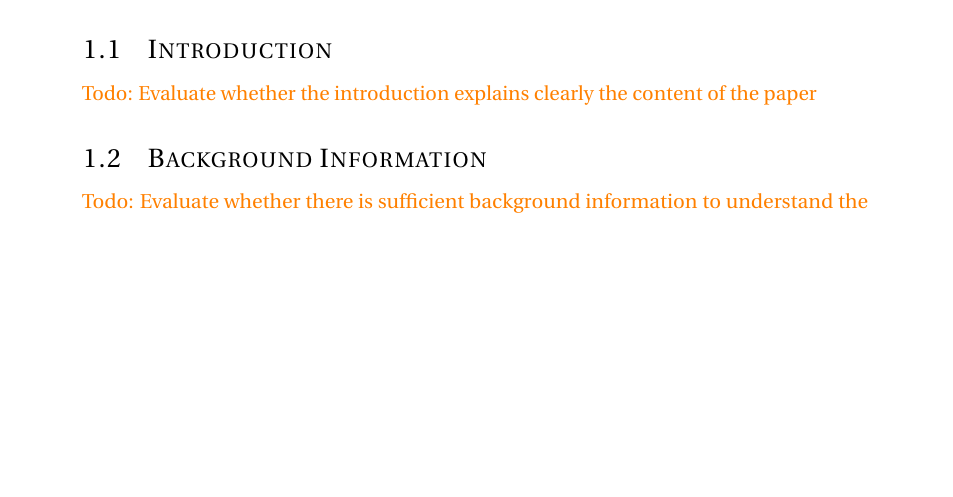
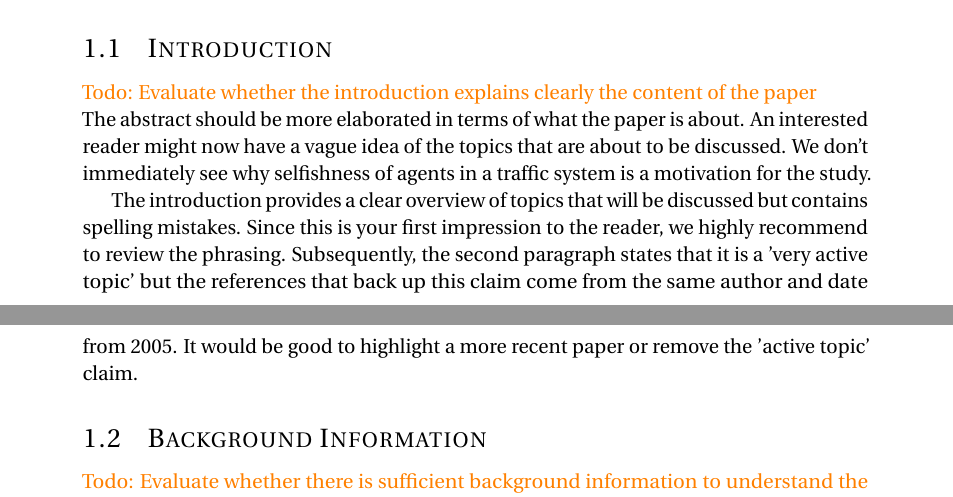
Before and after one commit to hummat/cgtproject, a LaTeX document (review/review.tex, which reads review/sections/introduction.tex): part of page 1 of 2 before the commit and two parts of pages 1 and 2 of 3 after it, the two joined at a grey line, cut so that both start at the same text, the shorter picture padded with empty space. Compiled offline with pdfLaTeX.

Commit message:
Added Quentin's intro

```diff
--- a/review/sections/introduction.tex
+++ b/review/sections/introduction.tex
@@ -1,5 +1,7 @@
 \documentclass[../review.tex]{subfiles}
 \begin{document}
-\todo{Evaluate whether the introduction explains clearly the content of the paper}
+\todo{Evaluate whether the introduction explains clearly the content of the paper}\\
+The abstract should be more elaborated in terms of what the paper is about. An interested reader might now have a vague idea of the topics that are about to be discussed.  We don't immediately see why selfishness of agents in a traffic system is a motivation for the study.
 
+The introduction provides a clear overview of topics that will be discussed but contains spelling mistakes. Since this is your first impression to the reader, we highly recommend to review the phrasing. Subsequently, the second paragraph states that it is a 'very active topic' but the references that back up this claim come from the same author and date from 2005. It would be good to highlight a more recent paper or remove the 'active topic' claim.
 \end{document}
```
Also changed, not shown: review/sections/evaluation.tex (+3 -1 lines), review/review.pdf.
